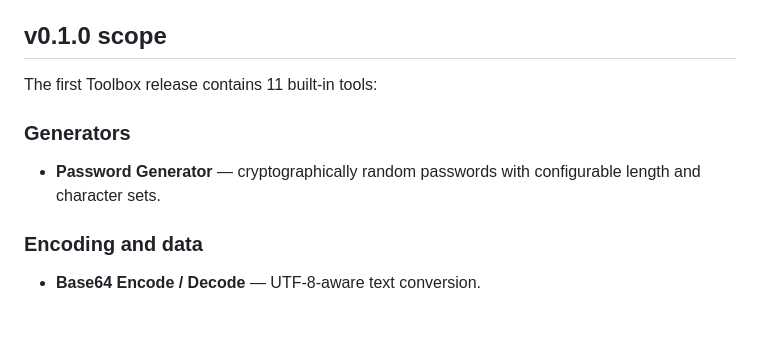
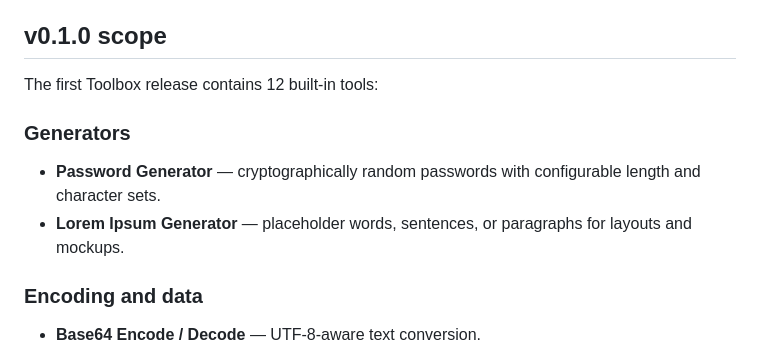
Before and after one commit to webbytenchi/remotehand-plugin-toolbox, a Markdown page: README.md, the part around the change. Rendered like a GitHub page; blank space fills up the shorter version.

Commit message:
Document Lorem Ipsum generator

```diff
--- a/README.md
+++ b/README.md
@@ -6,11 +6,12 @@ Toolbox intentionally ships a built-in catalog rather than a second plugin syste
 
 ## v0.1.0 scope
 
-The first Toolbox release contains 11 built-in tools:
+The first Toolbox release contains 12 built-in tools:
 
 ### Generators
 
 - **Password Generator** — cryptographically random passwords with configurable length and character sets.
+- **Lorem Ipsum Generator** — placeholder words, sentences, or paragraphs for layouts and mockups.
 
 ### Encoding and data
 
```
